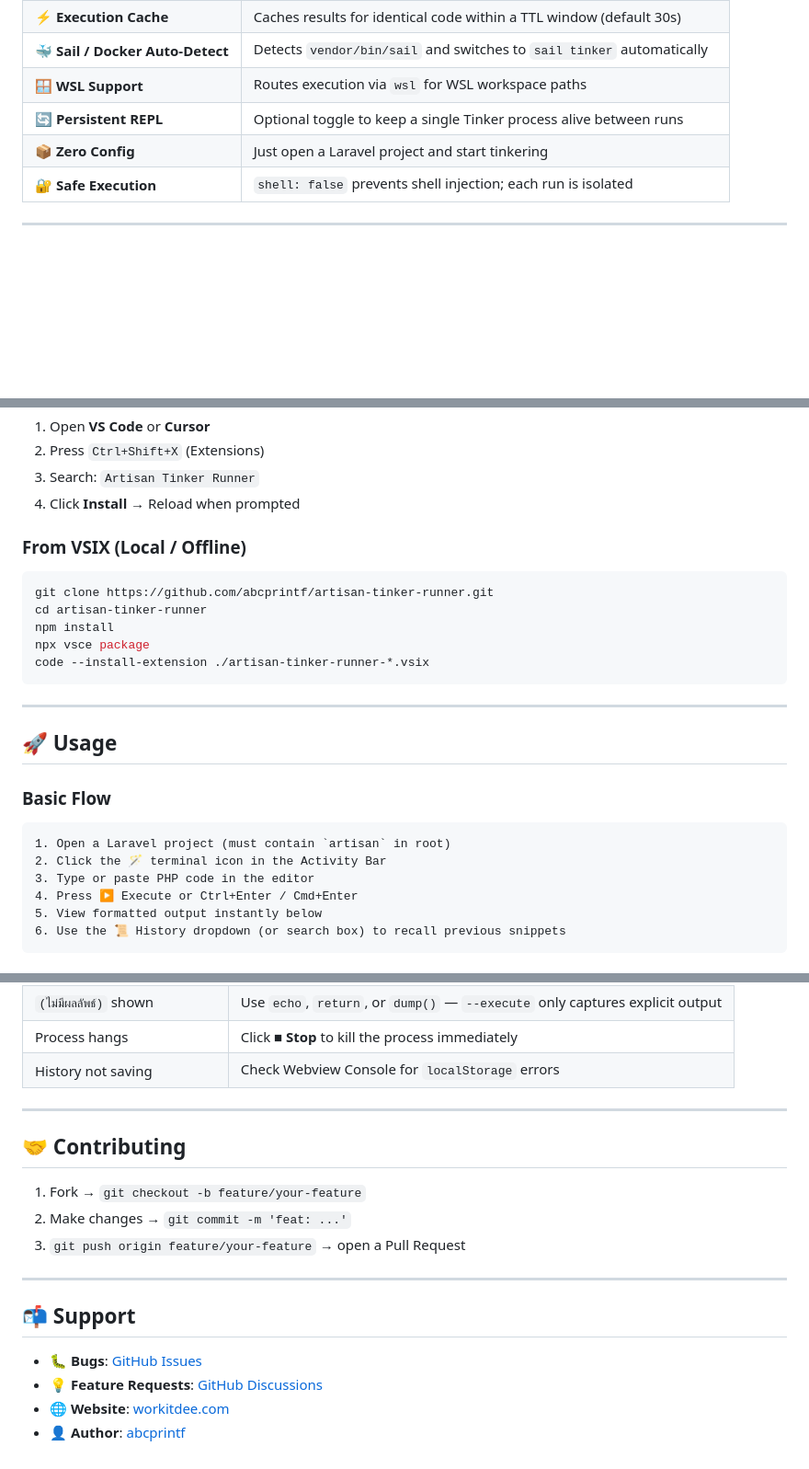
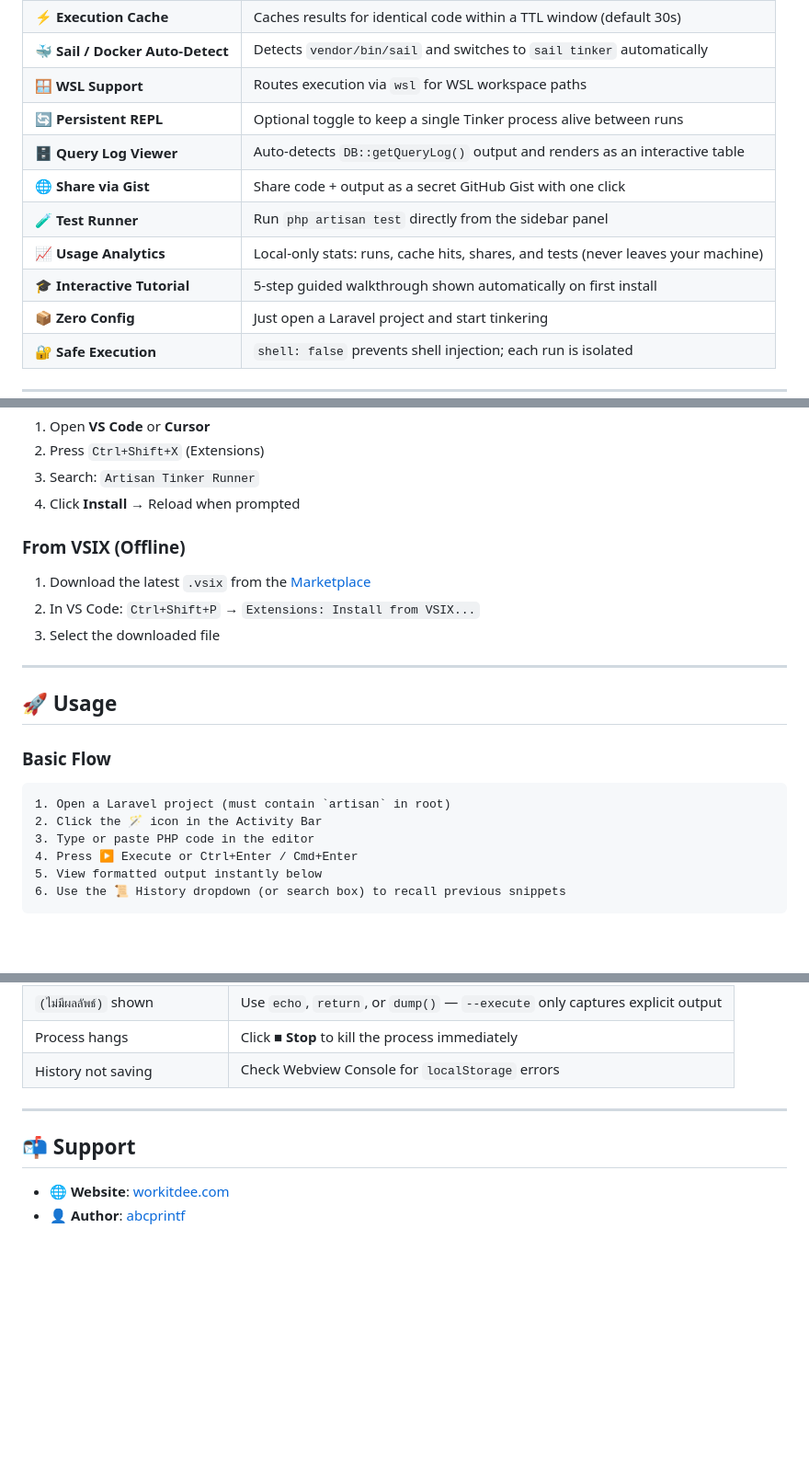
Before and after one commit to abcprintf/artisan-tinker-runner, a Markdown page: README.md, 3 parts joined by grey strips. Shown at 92% size. Rendered like a GitHub page; blank space fills up the shorter version.

````diff
--- a/README.md
+++ b/README.md
@@ -29,6 +29,11 @@
 | 🐳 **Sail / Docker Auto-Detect** | Detects `vendor/bin/sail` and switches to `sail tinker` automatically |
 | 🪟 **WSL Support** | Routes execution via `wsl` for WSL workspace paths |
 | 🔄 **Persistent REPL** | Optional toggle to keep a single Tinker process alive between runs |
+| 🗄️ **Query Log Viewer** | Auto-detects `DB::getQueryLog()` output and renders as an interactive table |
+| 🌐 **Share via Gist** | Share code + output as a secret GitHub Gist with one click |
+| 🧪 **Test Runner** | Run `php artisan test` directly from the sidebar panel |
+| 📈 **Usage Analytics** | Local-only stats: runs, cache hits, shares, and tests (never leaves your machine) |
+| 🎓 **Interactive Tutorial** | 5-step guided walkthrough shown automatically on first install |
 | 📦 **Zero Config** | Just open a Laravel project and start tinkering |
 | 🔐 **Safe Execution** | `shell: false` prevents shell injection; each run is isolated |
 
@@ -42,14 +47,10 @@
 3. Search: `Artisan Tinker Runner`
 4. Click **Install** → Reload when prompted
 
-### From VSIX (Local / Offline)
-```bash
-git clone https://github.com/abcprintf/artisan-tinker-runner.git
-cd artisan-tinker-runner
-npm install
-npx vsce package
-code --install-extension ./artisan-tinker-runner-*.vsix
-```
+### From VSIX (Offline)
+1. Download the latest `.vsix` from the [Marketplace](https://marketplace.visualstudio.com/items?itemName=workitdee.artisan-tinker-runner)
+2. In VS Code: `Ctrl+Shift+P` → `Extensions: Install from VSIX...`
+3. Select the downloaded file
 
 ---
 
@@ -58,7 +59,7 @@ code --install-extension ./artisan-tinker-runner-*.vsix
 ### Basic Flow
 ```
 1. Open a Laravel project (must contain `artisan` in root)
-2. Click the 🪄 terminal icon in the Activity Bar
+2. Click the 🪄 icon in the Activity Bar
 3. Type or paste PHP code in the editor
 4. Press ▶ Execute or Ctrl+Enter / Cmd+Enter
 5. View formatted output instantly below
@@ -155,17 +119,7 @@ npx vsce package               # build .vsix
 
 ---
 
-## 🤝 Contributing
-
-1. Fork → `git checkout -b feature/your-feature`
-2. Make changes → `git commit -m 'feat: ...'`
-3. `git push origin feature/your-feature` → open a Pull Request
-
----
-
 ## 📬 Support
 
-- 🐛 **Bugs**: [GitHub Issues](https://github.com/abcprintf/artisan-tinker-runner/issues)
-- 💡 **Feature Requests**: [GitHub Discussions](https://github.com/abcprintf/artisan-tinker-runner/discussions)
 - 🌐 **Website**: [workitdee.com](https://workitdee.com)
 - 👤 **Author**: [abcprintf](https://github.com/abcprintf)
````
Also changed, not shown: other parts of README.md (+7 -44 lines), DEVELOPMENT.md (added, +80 -0 lines).
